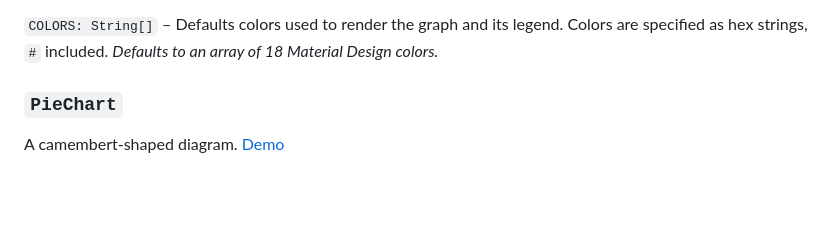
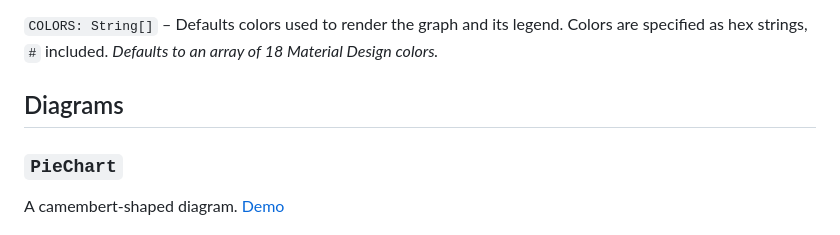
Before and after one commit to debaze/graphpdf, a Markdown page: index.md, the part around the change. Drawn GitHub-style; blank space fills up the shorter version.

Commit message:
Add Diagrams header

```diff
--- a/index.md
+++ b/index.md
@@ -66,6 +66,8 @@ defineGraphPDFConstant("TEXT_OFFSET_Y", 1);
 `TEXT_OFFSET_Y: Number` – Canvas text top margin. The value of this constant is not uniform across rendering engines. For example, on Linux 2 looks better centered while on Windows it's 1. *Defaults to 2.*
 
 `COLORS: String[]` – Defaults colors used to render the graph and its legend. Colors are specified as hex strings, `#` included. *Defaults to an array of 18 Material Design colors.*
+
+## Diagrams
 
 ### `PieChart`
 A camembert-shaped diagram. [Demo](https://matteokeole.github.io/graphpdf/examples/piechart.html)
```
